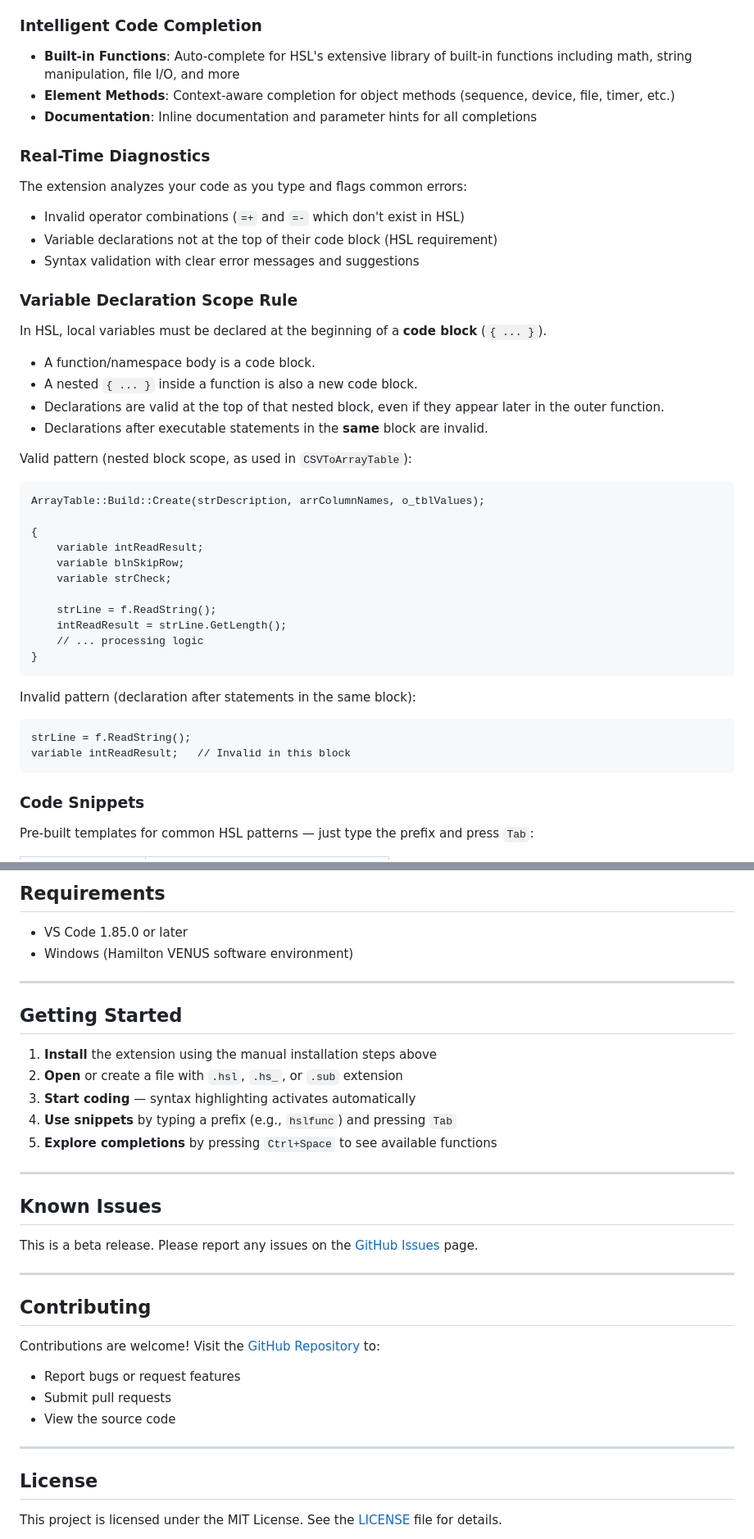
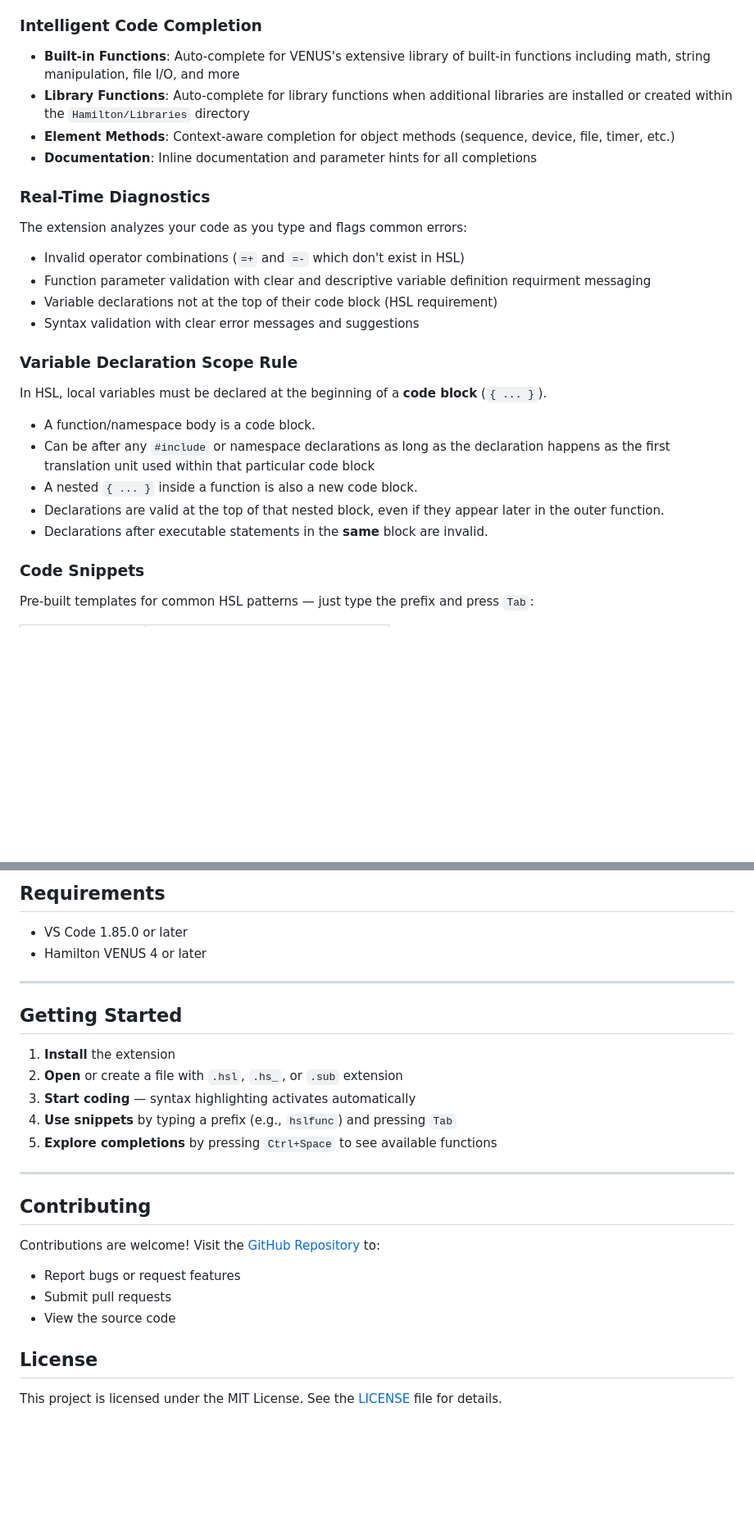
Before and after one commit to weihuajiang/VS-Code-Extension-for-HSL, a Markdown page: README.md, 2 parts joined by grey strips. Shown at 82% size. GitHub-like rendering; blank space fills up the shorter version.

````diff
--- a/README.md
+++ b/README.md
@@ -51,13 +20,15 @@ Full HSL syntax highlighting with support for:
 - String literals and numeric constants
 
 ### Intelligent Code Completion
-- **Built-in Functions**: Auto-complete for HSL's extensive library of built-in functions including math, string manipulation, file I/O, and more
+- **Built-in Functions**: Auto-complete for VENUS's extensive library of built-in functions including math, string manipulation, file I/O, and more
+- **Library Functions**: Auto-complete for library functions when additional libraries are installed or created within the `Hamilton/Libraries` directory
 - **Element Methods**: Context-aware completion for object methods (sequence, device, file, timer, etc.)
 - **Documentation**: Inline documentation and parameter hints for all completions
 
 ### Real-Time Diagnostics
 The extension analyzes your code as you type and flags common errors:
 - Invalid operator combinations (`=+` and `=-` which don't exist in HSL)
+- Function parameter validation with clear and descriptive variable definition requirment messaging
 - Variable declarations not at the top of their code block (HSL requirement)
 - Syntax validation with clear error messages and suggestions
 
@@ -65,32 +36,11 @@ The extension analyzes your code as you type and flags common errors:
 In HSL, local variables must be declared at the beginning of a **code block** (`{ ... }`).
 
 - A function/namespace body is a code block.
+- Can be after any `#include` or namespace declarations as long as the declaration happens as the first translation unit used within that particular code block
 - A nested `{ ... }` inside a function is also a new code block.
 - Declarations are valid at the top of that nested block, even if they appear later in the outer function.
 - Declarations after executable statements in the **same** block are invalid.
 
-Valid pattern (nested block scope, as used in `CSVToArrayTable`):
-
-```hsl
-ArrayTable::Build::Create(strDescription, arrColumnNames, o_tblValues);
-
-{
-	variable intReadResult;
-	variable blnSkipRow;
-	variable strCheck;
-
-	strLine = f.ReadString();
-	intReadResult = strLine.GetLength();
-	// ... processing logic
-}
-```
-
-Invalid pattern (declaration after statements in the same block):
-
-```hsl
-strLine = f.ReadString();
-variable intReadResult;   // Invalid in this block
-```
 
 ### Code Snippets
 Pre-built templates for common HSL patterns — just type the prefix and press `Tab`:
@@ -164,23 +110,17 @@ The extension provides auto-completion for 100+ built-in HSL functions:
 ## Requirements
 
 - VS Code 1.85.0 or later
-- Windows (Hamilton VENUS software environment)
+- Hamilton VENUS 4 or later
 
 ---
 
 ## Getting Started
 
-1. **Install** the extension using the manual installation steps above
+1. **Install** the extension
 2. **Open** or create a file with `.hsl`, `.hs_`, or `.sub` extension
 3. **Start coding** — syntax highlighting activates automatically
 4. **Use snippets** by typing a prefix (e.g., `hslfunc`) and pressing `Tab`
 5. **Explore completions** by pressing `Ctrl+Space` to see available functions
-
----
-
-## Known Issues
-
-This is a beta release. Please report any issues on the [GitHub Issues](https://github.com/zdmilot/VS-Code-Extension-for-HSL/issues) page.
 
 ---
 
@@ -191,8 +131,6 @@ Contributions are welcome! Visit the [GitHub Repository](https://github.com/zdmi
 - Submit pull requests
 - View the source code
 
----
-
 ## License
 
 This project is licensed under the MIT License. See the [LICENSE](LICENSE) file for details.
````
Also changed, not shown: other parts of README.md (+3 -38 lines).
